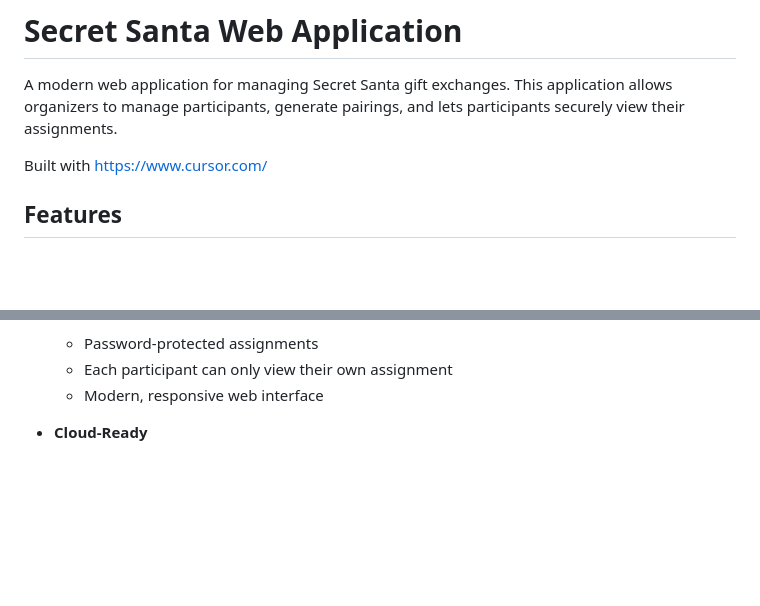
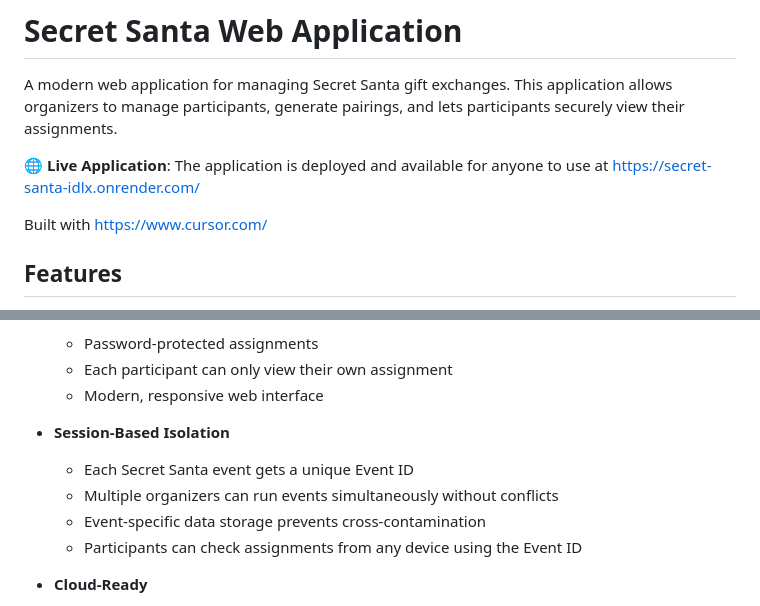
Before and after one commit to stratzoomer/secret-santa, a Markdown page: README.md, 2 parts joined by grey strips. Drawn GitHub-style; blank space fills up the shorter version.

```diff
--- a/README.md
+++ b/README.md
@@ -1,6 +1,8 @@
 # Secret Santa Web Application
 
 A modern web application for managing Secret Santa gift exchanges. This application allows organizers to manage participants, generate pairings, and lets participants securely view their assignments.
+
+**🌐 Live Application**: The application is deployed and available for anyone to use at [https://secret-santa-idlx.onrender.com/](https://secret-santa-idlx.onrender.com/)
 
 Built with https://www.cursor.com/
 
@@ -20,6 +22,12 @@ Built with https://www.cursor.com/
   - Password-protected assignments
   - Each participant can only view their own assignment
   - Modern, responsive web interface
+
+- **Session-Based Isolation**
+  - Each Secret Santa event gets a unique Event ID
+  - Multiple organizers can run events simultaneously without conflicts
+  - Event-specific data storage prevents cross-contamination
+  - Participants can check assignments from any device using the Event ID
 
 - **Cloud-Ready**
   - Deployable to cloud platforms (e.g., Render)
```
Also changed, not shown: other parts of README.md (+25 -2 lines).
